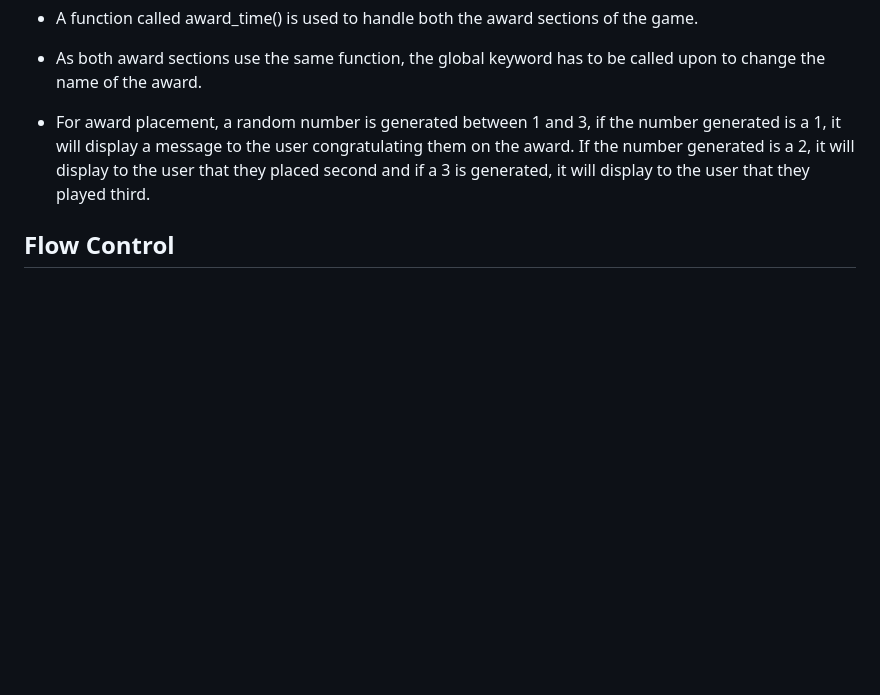
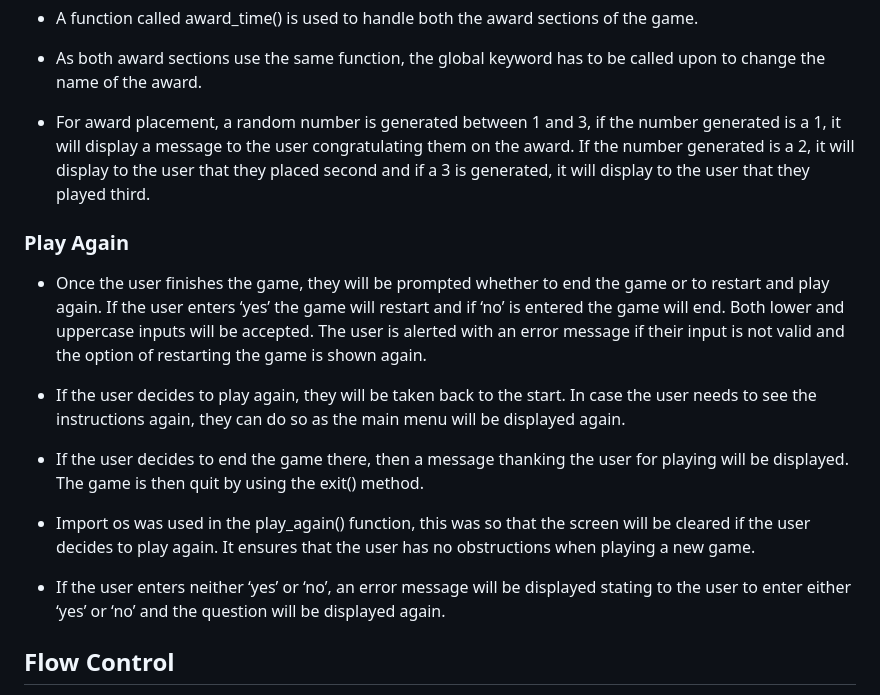
Before and after one commit to lgaudencio/footy-fever, a Markdown page: README.md, the part around the change. Drawn GitHub-style; blank space fills up the shorter version.

Commit message:
Add play again to features section to README

```diff
--- a/README.md
+++ b/README.md
@@ -143,6 +143,18 @@ This game will take into consideration the user stories as mentioned above to cr
 
 * For award placement, a random number is generated between 1 and 3, if the number generated is a 1, it will display a message to the user congratulating them on the award. If the number generated is a 2, it will display to the user that they placed second and if a 3 is generated, it will display to the user that they played third.
 
+### Play Again
+
+* Once the user finishes the game, they will be prompted whether to end the game or to restart and play again. If the user enters ‘yes’ the game will restart and if ‘no’ is entered the game will end. Both lower and uppercase inputs will be accepted. The user is alerted with an error message if their input is not valid and the option of restarting the game is shown again.
+
+* If the user decides to play again, they will be taken back to the start. In case the user needs to see the instructions again, they can do so as the main menu will be displayed again.
+
+* If the user decides to end the game there, then a message thanking the user for playing will be displayed. The game is then quit by using the exit() method.
+
+* Import os was used in the play_again() function, this was so that the screen will be cleared if the user decides to play again. It ensures that the user has no obstructions when playing a new game.
+
+* If the user enters neither ‘yes’ or ‘no’, an error message will be displayed stating to the user to enter either ‘yes’ or ‘no’ and the question will be displayed again.
+
 ## Flow Control
 
 A flow chart is used to show the order in which individual statements, instructions or function calls are executed or evaluated. The below images, the flow of the game is laid out and structured to aid in the design of the control flow statements such as while loops, if-elif-else statements and try-except statements. The flow chart allowed the design of the user input validation checks to be visually clear before the code was written.
```
